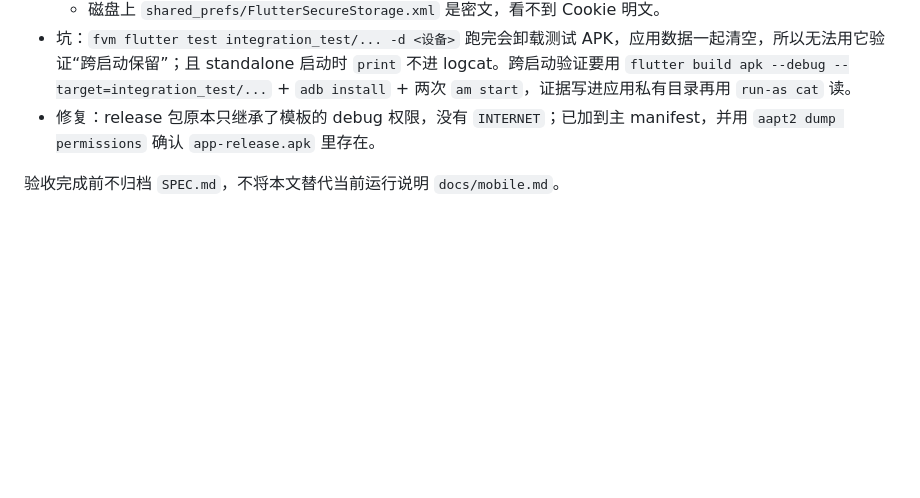
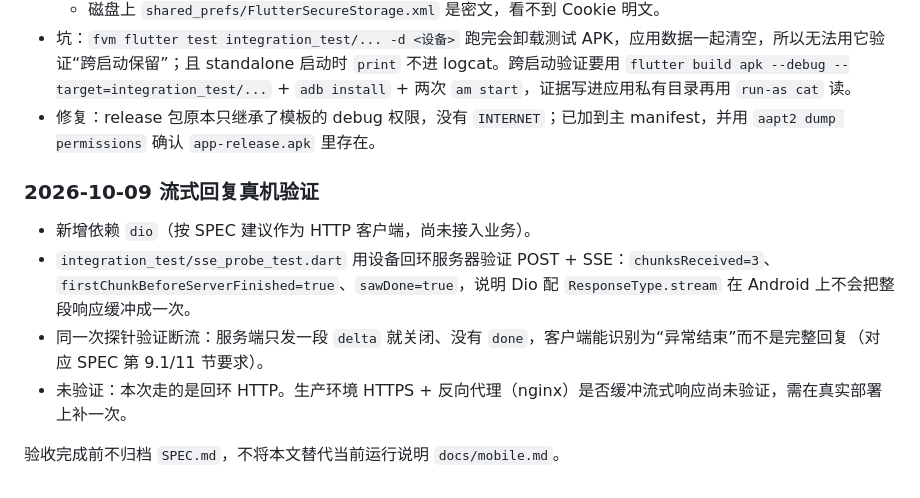
Before and after one commit to youtao19/SceneLex, a Markdown page: docs/mobile-implementation.md, the part around the change. Rendered like a GitHub page; blank space fills up the shorter version.

Commit message:
docs: 记录流式回复的真机证据
- 写清 SSE 探针的实测结果：分段到达、首段早于服务端完成、断流可识别
- 明确还没验证的部分：生产 HTTPS + nginx 反向代理会不会缓冲流式响应

```diff
--- a/docs/mobile-implementation.md
+++ b/docs/mobile-implementation.md
@@ -85,4 +85,11 @@
 - 坑：`fvm flutter test integration_test/... -d <设备>` 跑完会卸载测试 APK，应用数据一起清空，所以无法用它验证“跨启动保留”；且 standalone 启动时 `print` 不进 logcat。跨启动验证要用 `flutter build apk --debug --target=integration_test/...` + `adb install` + 两次 `am start`，证据写进应用私有目录再用 `run-as cat` 读。
 - 修复：release 包原本只继承了模板的 debug 权限，没有 `INTERNET`；已加到主 manifest，并用 `aapt2 dump permissions` 确认 `app-release.apk` 里存在。
 
+### 2026-10-09 流式回复真机验证
+
+- 新增依赖 `dio`（按 SPEC 建议作为 HTTP 客户端，尚未接入业务）。
+- `integration_test/sse_probe_test.dart` 用设备回环服务器验证 POST + SSE：`chunksReceived=3`、`firstChunkBeforeServerFinished=true`、`sawDone=true`，说明 Dio 配 `ResponseType.stream` 在 Android 上不会把整段响应缓冲成一次。
+- 同一次探针验证断流：服务端只发一段 `delta` 就关闭、没有 `done`，客户端能识别为“异常结束”而不是完整回复（对应 SPEC 第 9.1/11 节要求）。
+- 未验证：本次走的是回环 HTTP。生产环境 HTTPS + 反向代理（nginx）是否缓冲流式响应尚未验证，需在真实部署上补一次。
+
 验收完成前不归档 `SPEC.md`，不将本文替代当前运行说明 `docs/mobile.md`。
```
